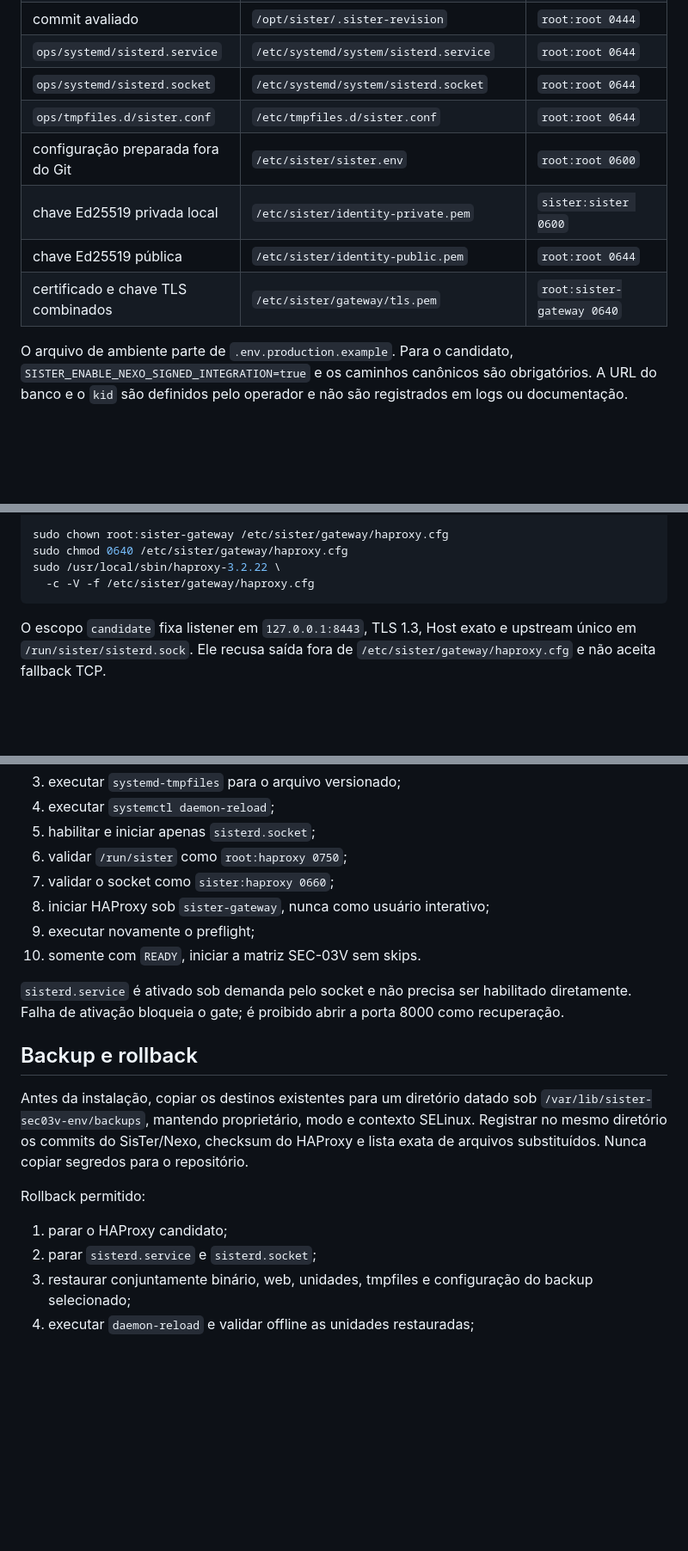
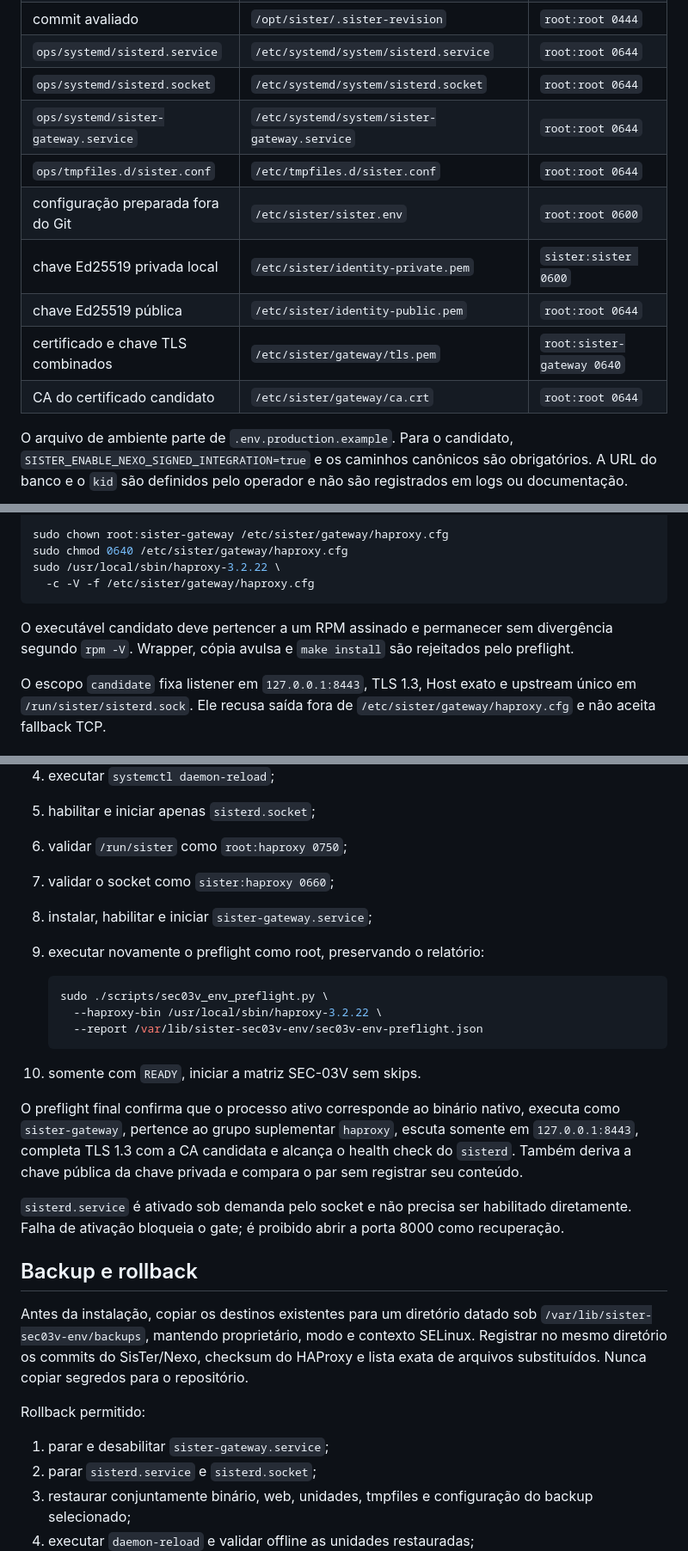
Before and after one commit to jpereiratrindade/SisTer, a Markdown page: docs/operations/SEC-03V-ENV.md, 3 parts joined by grey strips. Shown at 86% size. Drawn GitHub-style; blank space fills up the shorter version.

Commit message:
docs(operations): require runtime proof before SEC-03V

````diff
--- a/docs/operations/SEC-03V-ENV.md
+++ b/docs/operations/SEC-03V-ENV.md
@@ -65,11 +65,13 @@ Os artefatos instalados devem corresponder byte a byte à revisão avaliada:
 | commit avaliado | `/opt/sister/.sister-revision` | `root:root 0444` |
 | `ops/systemd/sisterd.service` | `/etc/systemd/system/sisterd.service` | `root:root 0644` |
 | `ops/systemd/sisterd.socket` | `/etc/systemd/system/sisterd.socket` | `root:root 0644` |
+| `ops/systemd/sister-gateway.service` | `/etc/systemd/system/sister-gateway.service` | `root:root 0644` |
 | `ops/tmpfiles.d/sister.conf` | `/etc/tmpfiles.d/sister.conf` | `root:root 0644` |
 | configuração preparada fora do Git | `/etc/sister/sister.env` | `root:root 0600` |
 | chave Ed25519 privada local | `/etc/sister/identity-private.pem` | `sister:sister 0600` |
 | chave Ed25519 pública | `/etc/sister/identity-public.pem` | `root:root 0644` |
 | certificado e chave TLS combinados | `/etc/sister/gateway/tls.pem` | `root:sister-gateway 0640` |
+| CA do certificado candidato | `/etc/sister/gateway/ca.crt` | `root:root 0644` |
 
 O arquivo de ambiente parte de `.env.production.example`. Para o candidato,
 `SISTER_ENABLE_NEXO_SIGNED_INTEGRATION=true` e os caminhos canônicos são
@@ -106,6 +108,10 @@ sudo /usr/local/sbin/haproxy-3.2.22 \
   -c -V -f /etc/sister/gateway/haproxy.cfg
 ```
 
+O executável candidato deve pertencer a um RPM assinado e permanecer sem
+divergência segundo `rpm -V`. Wrapper, cópia avulsa e `make install` são
+rejeitados pelo preflight.
+
 O escopo `candidate` fixa listener em `127.0.0.1:8443`, TLS 1.3, Host exato e
 upstream único em `/run/sister/sisterd.sock`. Ele recusa saída fora de
 `/etc/sister/gateway/haproxy.cfg` e não aceita fallback TCP.
@@ -120,9 +126,22 @@ upstream único em `/run/sister/sisterd.sock`. Ele recusa saída fora de
 5. habilitar e iniciar apenas `sisterd.socket`;
 6. validar `/run/sister` como `root:haproxy 0750`;
 7. validar o socket como `sister:haproxy 0660`;
-8. iniciar HAProxy sob `sister-gateway`, nunca como usuário interativo;
-9. executar novamente o preflight;
+8. instalar, habilitar e iniciar `sister-gateway.service`;
+9. executar novamente o preflight como root, preservando o relatório:
+
+   ```bash
+   sudo ./scripts/sec03v_env_preflight.py \
+     --haproxy-bin /usr/local/sbin/haproxy-3.2.22 \
+     --report /var/lib/sister-sec03v-env/sec03v-env-preflight.json
+   ```
+
 10. somente com `READY`, iniciar a matriz SEC-03V sem skips.
+
+O preflight final confirma que o processo ativo corresponde ao binário nativo,
+executa como `sister-gateway`, pertence ao grupo suplementar `haproxy`, escuta
+somente em `127.0.0.1:8443`, completa TLS 1.3 com a CA candidata e alcança o
+health check do `sisterd`. Também deriva a chave pública da chave privada e
+compara o par sem registrar seu conteúdo.
 
 `sisterd.service` é ativado sob demanda pelo socket e não precisa ser habilitado
 diretamente. Falha de ativação bloqueia o gate; é proibido abrir a porta 8000
@@ -138,7 +157,7 @@ repositório.
 
 Rollback permitido:
 
-1. parar o HAProxy candidato;
+1. parar e desabilitar `sister-gateway.service`;
 2. parar `sisterd.service` e `sisterd.socket`;
 3. restaurar conjuntamente binário, web, unidades, tmpfiles e configuração do
    backup selecionado;
````
